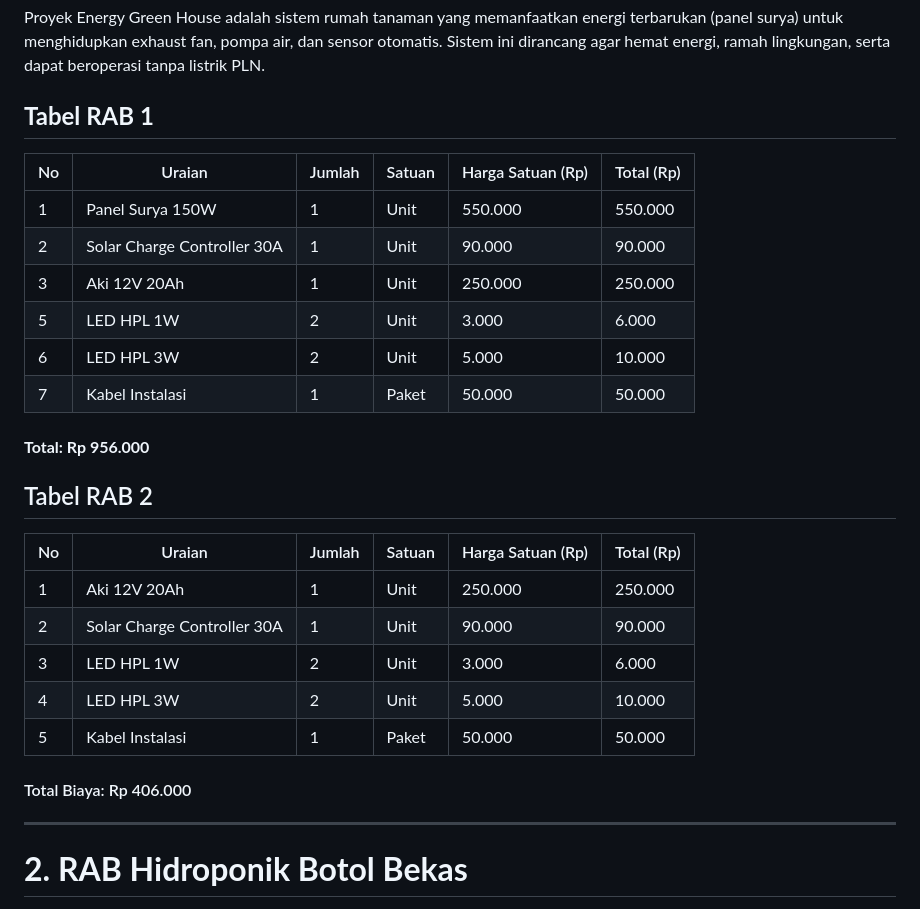
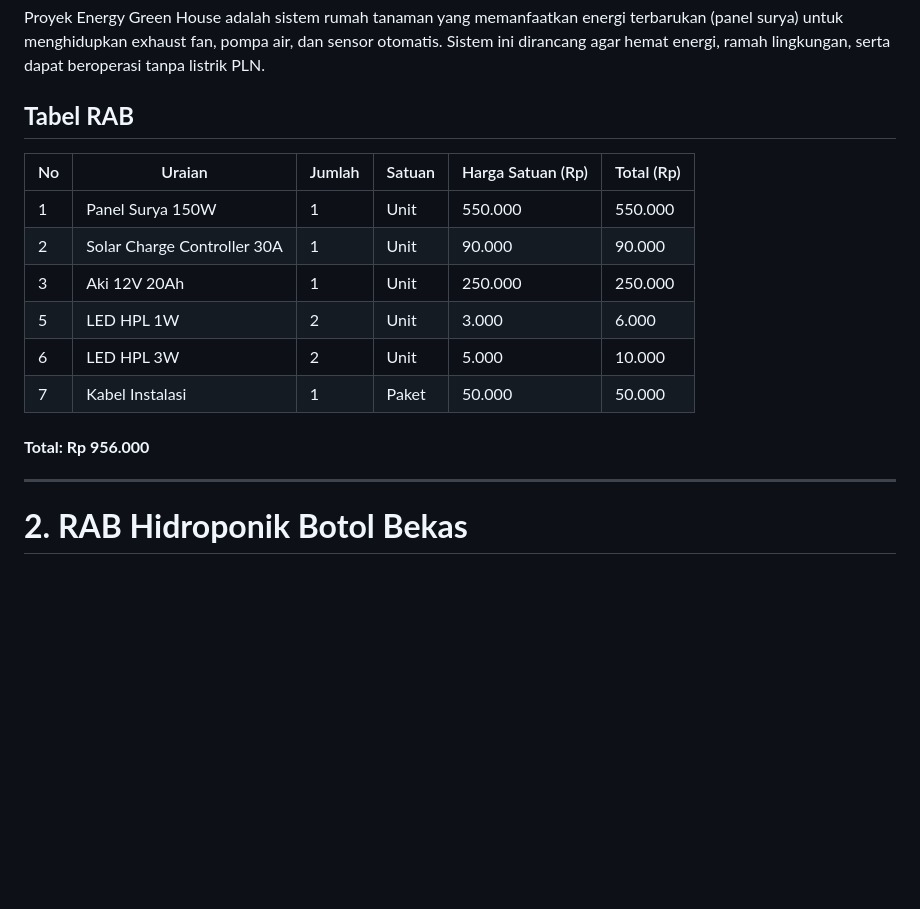
Before and after one commit to syukrillah0108/RICP, a Markdown page: RAB/rab1.md, the part around the change. Rendered like a GitHub page; blank space fills up the shorter version.

Commit message:
Update RAB Energy Green House: Standardize table title and remove redundant cost section

```diff
--- a/RAB/rab1.md
+++ b/RAB/rab1.md
@@ -4,7 +4,7 @@
 
 Proyek Energy Green House adalah sistem rumah tanaman yang memanfaatkan energi terbarukan (panel surya) untuk menghidupkan exhaust fan, pompa air, dan sensor otomatis. Sistem ini dirancang agar hemat energi, ramah lingkungan, serta dapat beroperasi tanpa listrik PLN.
 
-## **Tabel RAB 1**
+## **Tabel RAB**
 
 | No | Uraian                      | Jumlah | Satuan | Harga Satuan (Rp) | Total (Rp) |
 | -- | --------------------------- | ------ | ------ | ----------------- | ---------- |
@@ -16,18 +16,6 @@ Proyek Energy Green House adalah sistem rumah tanaman yang memanfaatkan energi t
 | 7  | Kabel Instalasi             | 1      | Paket  | 50.000            | 50.000     |
 
 #### **Total: Rp 956.000**
-
-## Tabel RAB 2
-
-| No | Uraian                      | Jumlah | Satuan | Harga Satuan (Rp) | Total (Rp) |
-| -- | --------------------------- | ------ | ------ | ----------------- | ---------- |
-| 1  | Aki 12V 20Ah                | 1      | Unit   | 250.000           | 250.000    |
-| 2  | Solar Charge Controller 30A | 1      | Unit   | 90.000            | 90.000     |
-| 3  | LED HPL 1W                  | 2      | Unit   | 3.000             | 6.000      |
-| 4  | LED HPL 3W                  | 2      | Unit   | 5.000             | 10.000     |
-| 5  | Kabel Instalasi             | 1      | Paket  | 50.000            | 50.000     |
-
-#### Total Biaya: Rp 406.000
 
 ---
 
```
